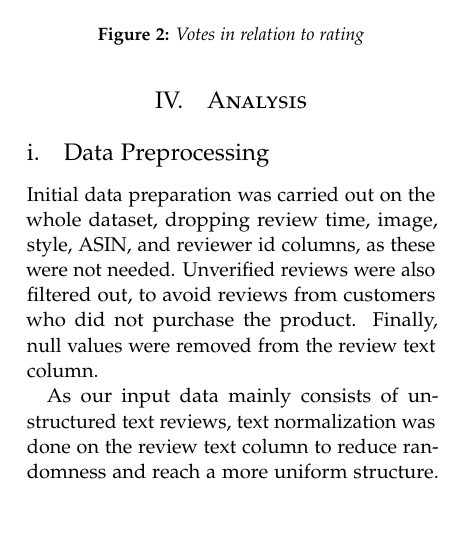
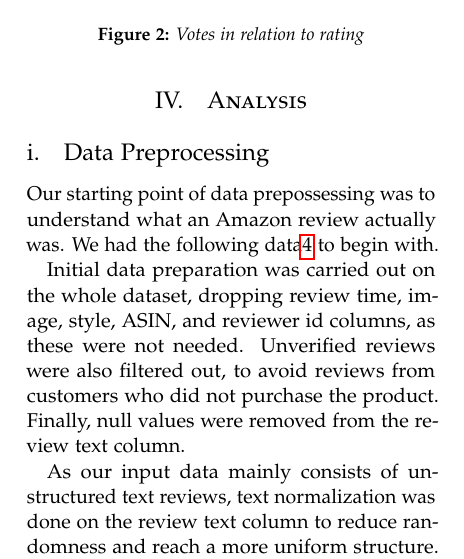
Before and after one commit to AndreasPB/aa-final-project-stuff, a LaTeX paper (report/report.tex): part of one column of page 2 of 5, cut so that both start at the same text, the shorter picture padded with empty space. Compiled offline with pdfLaTeX.

Commit message:
Add visualization part

```diff
--- a/report/report.tex
+++ b/report/report.tex
@@ -188,3 +192,8 @@ As seen in \figurename{\ref{fig:votes_distribution}}, the distribution is very u
+	\label{fig:unclean_data}
+\end{figure}
+
+Our starting point of data prepossessing was to understand what an Amazon review actually was. We had the following data\ref{fig:unclean_data} to begin with.
+
 Initial data preparation was carried out on the whole dataset, dropping review time, image, style, ASIN, and reviewer id columns, as these were not needed. Unverified reviews were also filtered out, to avoid reviews from customers who did not purchase the product. Finally, null values were removed from the review text column.
 
 As our input data mainly consists of unstructured text reviews, text normalization was done on the review text column to reduce randomness and reach a more uniform structure. This was done in accordance with common NLP data cleaning guidelines. Steps in this process involved removing non-word elements from the text – punctuation, symbols -, along with transforming each remaining word into lowercase. Because our model concerns itself with classification rather than sentiment, stop words like “not” did not provide any additional information to our model and were subsequently removed, as with other stop words contained in the NLTK “stopwords” library.
```
Also changed, not shown: report/img/unclean_data.pdf (added), report/report.tex (6 more changed lines).
